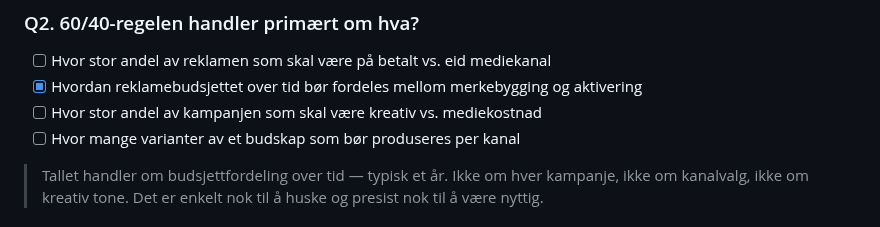
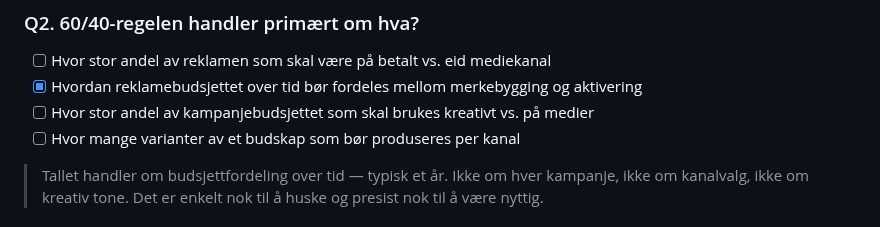
Before and after one commit to fiskaturet/morgenstern_kurs, a Markdown page: kurs-innhold/dag-3.md, the part around the change. Rendered like a GitHub page.

Commit message:
Update Q2 options for 60/40-regelen question

```diff
--- a/kurs-innhold/dag-3.md
+++ b/kurs-innhold/dag-3.md
@@ -96,7 +96,7 @@ Bruk listen når du vurderer en plan eller en kampanje, ikke en enkelt idé.
 
 - [ ] Hvor stor andel av reklamen som skal være på betalt vs. eid mediekanal
 - [x] Hvordan reklamebudsjettet over tid bør fordeles mellom merkebygging og aktivering
-- [ ] Hvor stor andel av kampanjen som skal være kreativ vs. mediekostnad
+- [ ] Hvor stor andel av kampanjebudsjettet som skal brukes kreativt vs. på medier
 - [ ] Hvor mange varianter av et budskap som bør produseres per kanal
 
 > Tallet handler om budsjettfordeling over tid — typisk et år. Ikke om hver kampanje, ikke om kanalvalg, ikke om kreativ tone. Det er enkelt nok til å huske og presist nok til å være nyttig.
```
